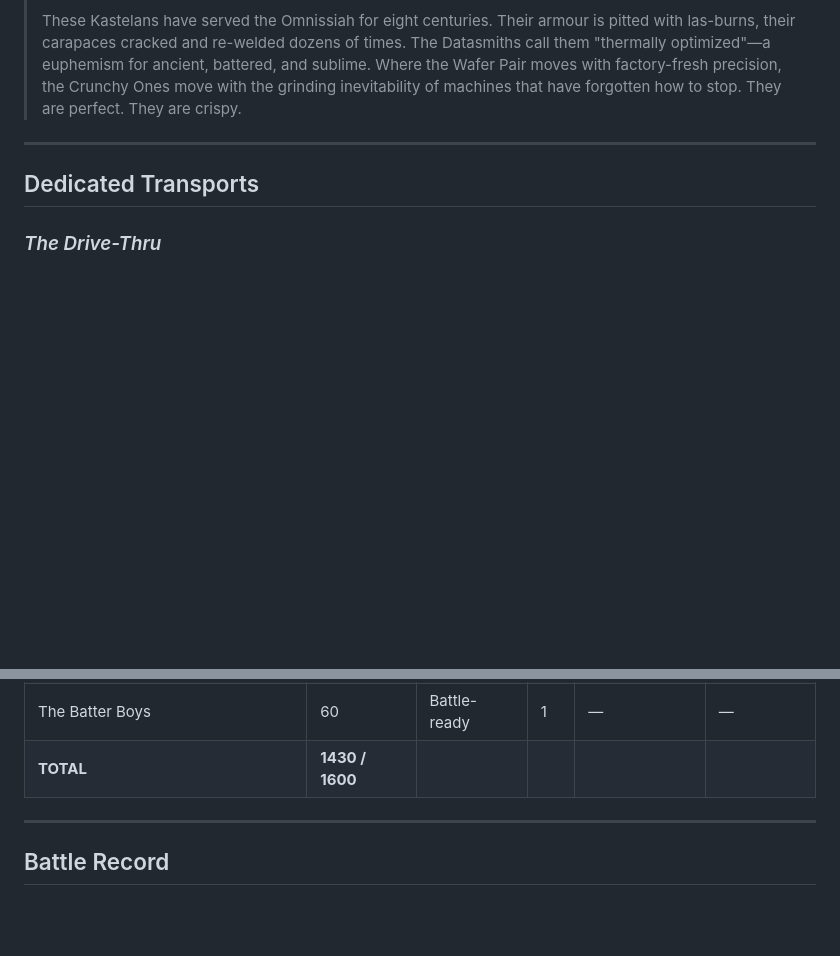
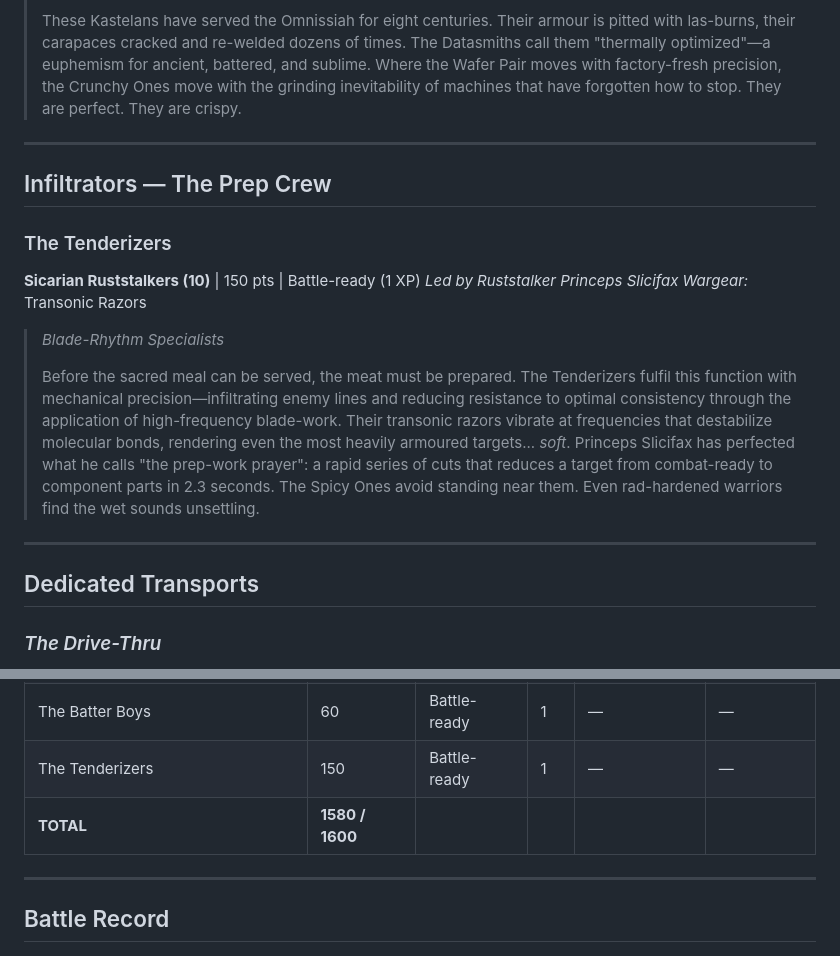
Before and after one commit to daydreamapps/aeterna-noctis, a Markdown page: players/the_bottomless_bucket.md, 2 parts joined by grey strips. Drawn GitHub-style; blank space fills up the shorter version.

Commit message:
[data] Add The Tenderizers Sicarian Ruststalkers to Adeptus Mechanicus roster
Co-Authored-By: Claude Opus 4.5 <noreply@anthropic.com>

```diff
--- a/players/the_bottomless_bucket.md
+++ b/players/the_bottomless_bucket.md
@@ -181,6 +181,19 @@ Each "herb" is a sacred data-sequence, a fragment of optimization code from the
 
 ---
 
+## Infiltrators — The Prep Crew
+
+### The Tenderizers
+**Sicarian Ruststalkers (10)** | 150 pts | Battle-ready (1 XP)
+*Led by Ruststalker Princeps Slicifax*
+*Wargear:* Transonic Razors
+
+> *Blade-Rhythm Specialists*
+>
+> Before the sacred meal can be served, the meat must be prepared. The Tenderizers fulfil this function with mechanical precision—infiltrating enemy lines and reducing resistance to optimal consistency through the application of high-frequency blade-work. Their transonic razors vibrate at frequencies that destabilize molecular bonds, rendering even the most heavily armoured targets... *soft*. Princeps Slicifax has perfected what he calls "the prep-work prayer": a rapid series of cuts that reduces a target from combat-ready to component parts in 2.3 seconds. The Spicy Ones avoid standing near them. Even rad-hardened warriors find the wet sounds unsettling.
+
+---
+
 ## Dedicated Transports
 
 ### *The Drive-Thru*
@@ -222,7 +235,8 @@ Each "herb" is a sacred data-sequence, a fragment of optimization code from the
 | The Crunchy Ones | 180 | Battle-ready | 1 | — | — |
 | *The Drive-Thru* | 85 | Battle-ready | 1 | — | — |
 | The Batter Boys | 60 | Battle-ready | 1 | — | — |
-| **TOTAL** | **1430 / 1600** | | | | |
+| The Tenderizers | 150 | Battle-ready | 1 | — | — |
+| **TOTAL** | **1580 / 1600** | | | | |
 
 ---
 
```
